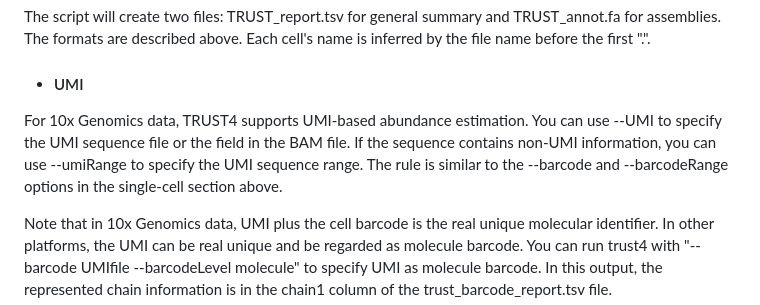
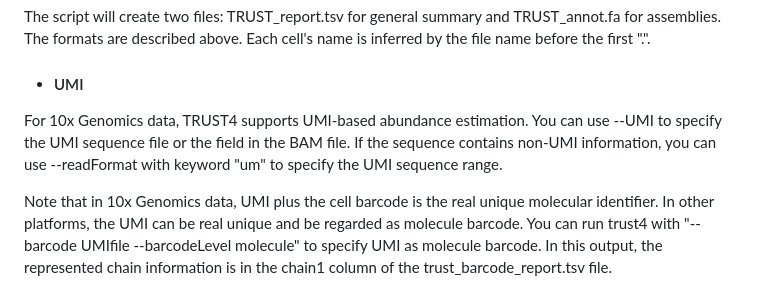
Before and after one commit to liulab-dfci/TRUST4, a Markdown page: README.md, the part around the change. Drawn GitHub-style.

```diff
--- a/README.md
+++ b/README.md
@@ -155,7 +155,7 @@ The script will create two files: TRUST_report.tsv for general summary and TRUST
 
 * #### UMI
 
-For 10x Genomics data, TRUST4 supports UMI-based abundance estimation. You can use --UMI to specify the UMI sequence file or the field in the BAM file. If the sequence contains non-UMI information, you can use --umiRange to specify the UMI sequence range. The rule is similar to the --barcode and --barcodeRange options in the single-cell section above.
+For 10x Genomics data, TRUST4 supports UMI-based abundance estimation. You can use --UMI to specify the UMI sequence file or the field in the BAM file. If the sequence contains non-UMI information, you can use --readFormat with keyword "um" to specify the UMI sequence range.
 
 Note that in 10x Genomics data, UMI plus the cell barcode is the real unique molecular identifier. In other platforms, the UMI can be real unique and be regarded as molecule barcode. You can run trust4 with "--barcode UMIfile --barcodeLevel molecule" to specify UMI as molecule barcode. In this output, the represented chain information is in the chain1 column of the trust_barcode_report.tsv file.
 
```
